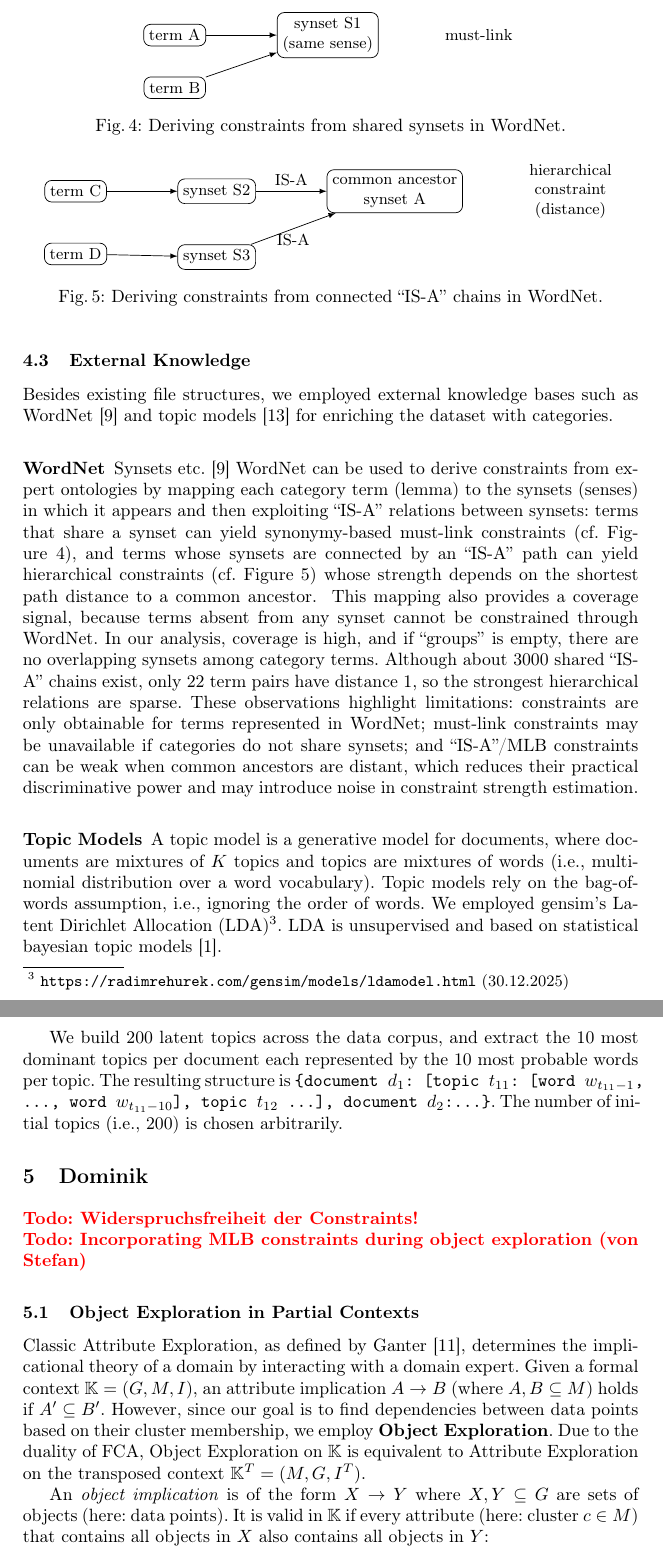
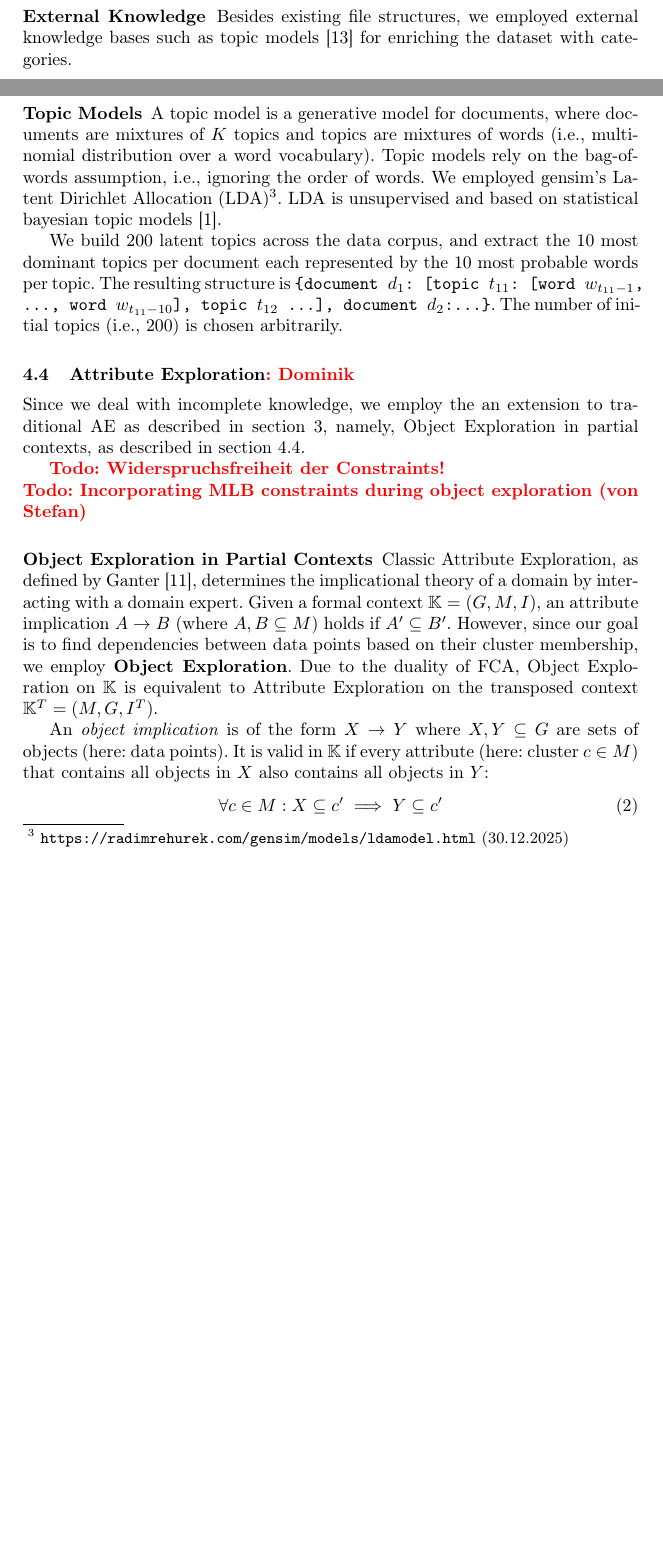
Before and after one commit to KlaraGtknst/fca-constrained-clustering, a LaTeX paper (main.tex, which reads chapters/05_method.tex): two parts of pages 7 and 8 of 14 before the commit and two parts of pages 6 and 7 of 14 after it, joined at a grey line, cut at the place of the change, the shorter picture padded with empty space. Compiled offline with pdfLaTeX.

Commit message:
feat: Add intro to section

```diff
--- a/chapters/05_method.tex
+++ b/chapters/05_method.tex
@@ -55,5 +66,7 @@ The resulting concept lattice for the formal context in \autoref{tab:formal_cont
 \lattice{}
 
 
-\subsection{Deriving \ac{mlb} constraints from categories}
+\input{chapters/03_knowledge_extraction/ground_truth.tex}
 
+\subsection{Domain Expert}
+\subsubsection{External Knowledge}
@@ -63,28 +73,5 @@ Hierarchies occur naturally in data, often in the form of structural organisatio
 
-\deriveMLBconstraints{}
+Besides existing file structures, we employed external knowledge bases such as
+% WordNet~\cite{fellbaum2010wordnet} and
+topic models~\cite{gutekunst2025conceptual} for enriching the dataset with categories.
 
-\subsection{External Knowledge}
-
-Besides existing file structures, we employed external knowledge bases such as WordNet~\cite{fellbaum2010wordnet} and topic models~\cite{gutekunst2025conceptual} for enriching the dataset with categories.
-
-\subsubsection{WordNet}
-Synsets etc.~\cite{fellbaum2010wordnet}
-WordNet can be used to derive constraints from expert ontologies by mapping each category term (lemma) to the synsets (senses) in which it appears and then exploiting ``IS-A'' relations between synsets: terms that share a synset can yield synonymy-based must-link constraints (cf. Figure~\ref{fig:wordnet-must-link-constraints}), and terms whose synsets are connected by an ``IS-A'' path can yield hierarchical constraints (cf. Figure~\ref{fig:wordnet-mlb-constraints}) whose strength depends on the shortest path distance to a common ancestor.
-\begin{figure}[t]
-    \centering
-    \begin{tikzpicture}[
-            term/.style={draw, rounded corners, align=center, inner sep=3pt},
-            rel/.style={->, >=latex}
-        ]
-        % Same synset -> must-link constraint
-        \node[term] (a) {term A};
-        \node[term, below=6mm of a] (b) {term B};
-        \node[term, right=14mm of a] (s1) {synset S1\\(same sense)};
-        \node[align=center, right=12mm of s1] {must-link};
-        \draw[rel] (a) -- (s1);
-        \draw[rel] (b) -- (s1);
-
-    \end{tikzpicture}
-    \caption{Deriving constraints from shared synsets in WordNet.}
-    \label{fig:wordnet-must-link-constraints}
-\end{figure}
@@ -100,39 +78,15 @@ WordNet can be used to derive constraints from expert ontologies by mapping each
-            \node[term] (c) {term C};
-            \node[term, below=8mm of c] (d) {term D};
-            \node[term, right=14mm of c] (s2) {synset S2};
-            \node[term, below=8mm of s2] (s3) {synset S3};
-            \node[term, right=14mm of s2] (anc) {common ancestor\\synset A};
-            \node[align=center, right=12mm of anc] {hierarchical\\constraint\\(distance)};
-            \draw[rel] (c) -- (s2);
-            \draw[rel] (d) -- (s3);
-            \draw[rel] (s2) -- node[above]{IS-A} (anc);
-            \draw[rel] (s3) -- node[below]{IS-A} (anc);
-        \end{scope}
-    \end{tikzpicture}
-    \caption{Deriving constraints from connected ``IS-A'' chains in WordNet.}
-    \label{fig:wordnet-mlb-constraints}
-\end{figure}
-This mapping also provides a coverage signal, because terms absent from any synset cannot be constrained through WordNet.
-In our analysis, coverage is high, and if ``groups'' is empty, there are no overlapping synsets among category terms.
-Although about 3000 shared ``IS-A'' chains exist, only 22 term pairs have distance 1, so the strongest hierarchical relations are sparse.
-These observations highlight limitations: constraints are only obtainable for terms represented in WordNet; must-link constraints may be unavailable if categories do not share synsets; and ``IS-A''/\ac{mlb} constraints can be weak when common ancestors are distant, which reduces their practical discriminative power and may introduce noise in constraint strength estimation.
-
-\subsubsection{Topic Models}
-
-A topic model is a generative model for documents, where documents are mixtures of $K$ topics and topics are mixtures of words (i.e., multinomial distribution over a word vocabulary).
-Topic models rely on the bag-of-words assumption, i.e., ignoring the order of words.
-We employed gensim's \ac{lda}\footnote{\url{https://radimrehurek.com/gensim/models/ldamodel.html} (30.12.2025)}.
-\ac{lda} is unsupervised and based on statistical bayesian topic models~\cite{alghamdi_survey_2015}.
-
-We build 200 latent topics across the data corpus, and extract the 10 most dominant topics per document each represented by the 10 most probable words per topic.
-The resulting structure is \texttt{\{document $d_1$: [topic $t_{11}$: [word $w_{t_{11}-1}$, \dots, word $w_{t_{11}-10}$], topic $t_{12}$ \dots], document $d_2$:\dots \}}.
-The number of initial topics (i.e., 200) is chosen arbitrarily.
+% \input{chapters/03_knowledge_extraction/wordnet.tex}
+\input{chapters/03_knowledge_extraction/topic_models.tex}
 
 
-\section{Dominik}
+\subsection{\acl{ae}\textcolor{red}{: Dominik}}
+
+Since we deal with incomplete knowledge, we employ the an extension to traditional \ac{ae} as described in \autoref{subsec:basic_ae}, namely, Object Exploration in partial contexts, as described in \autoref{subsec:partial_cxt_ae}.
+
 \todo{Widerspruchsfreiheit der Constraints!}\\
 \todo{Incorporating MLB constraints during object exploration (von Stefan)}
-\subsection{Object Exploration in Partial Contexts}
+\subsubsection{Object Exploration in Partial Contexts}
+\label{subsec:partial_cxt_ae}
 
 Classic Attribute Exploration, as defined by Ganter \cite{Ganter2016}, determines the implicational theory of a domain by interacting with a domain expert. Given a formal context $\mathbb{K} = (G, M, I)$, an attribute implication $A \to B$ (where $A, B \subseteq M$) holds if $A' \subseteq B'$.
 However, since our goal is to find dependencies between data points based on their cluster membership, we employ \textbf{Object Exploration}. Due to the duality of FCA, Object Exploration on $\mathbb{K}$ is equivalent to Attribute Exploration on the transposed context $\mathbb{K}^T = (M, G, I^T)$.
```
Also changed, not shown: acronyms.tex (+1 -0 lines), chapters/04_foundations.tex (+1 -0 lines), chapters/05_method.tex (24 more changed lines).
